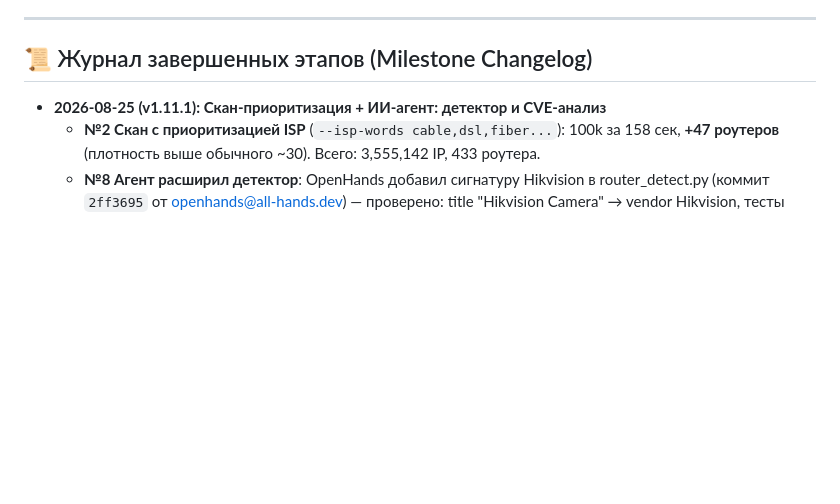
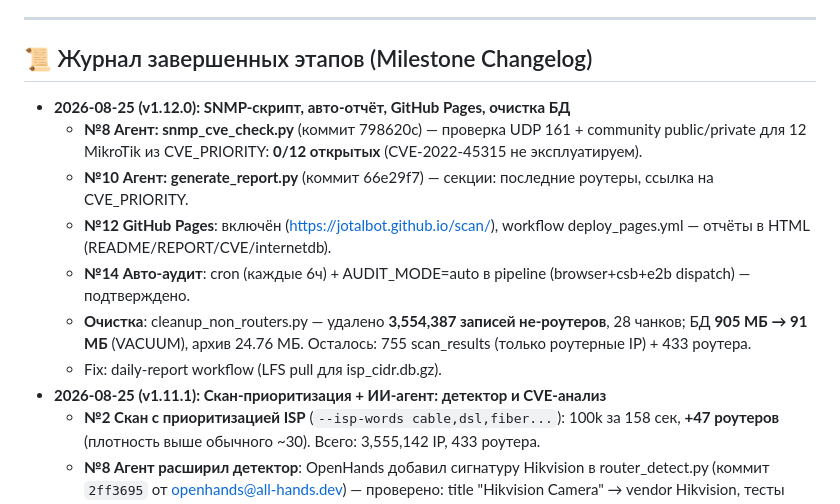
Before and after one commit to JoTalbot/scan, a Markdown page: STATUS.md, the part around the change. GitHub-like rendering; blank space fills up the shorter version.

Commit message:
docs: v1.12.0 - SNMP script, report sections, GH Pages, DB cleanup

```diff
--- a/STATUS.md
+++ b/STATUS.md
@@ -194,6 +194,13 @@
 
 ## 📜 Журнал завершенных этапов (Milestone Changelog)
 
+- **2026-08-25 (v1.12.0): SNMP-скрипт, авто-отчёт, GitHub Pages, очистка БД**
+  - **№8 Агент: snmp_cve_check.py** (коммит 798620c) — проверка UDP 161 + community public/private для 12 MikroTik из CVE_PRIORITY: **0/12 открытых** (CVE-2022-45315 не эксплуатируем).
+  - **№10 Агент: generate_report.py** (коммит 66e29f7) — секции: последние роутеры, ссылка на CVE_PRIORITY.
+  - **№12 GitHub Pages**: включён (https://jotalbot.github.io/scan/), workflow deploy_pages.yml — отчёты в HTML (README/REPORT/CVE/internetdb).
+  - **№14 Авто-аудит**: cron (каждые 6ч) + AUDIT_MODE=auto в pipeline (browser+csb+e2b dispatch) — подтверждено.
+  - **Очистка**: cleanup_non_routers.py — удалено **3,554,387 записей не-роутеров**, 28 чанков; БД **905 МБ → 91 МБ** (VACUUM), архив 24.76 МБ. Осталось: 755 scan_results (только роутерные IP) + 433 роутера.
+  - Fix: daily-report workflow (LFS pull для isp_cidr.db.gz).
 - **2026-08-25 (v1.11.1): Скан-приоритизация + ИИ-агент: детектор и CVE-анализ**
   - **№2 Скан с приоритизацией ISP** (`--isp-words cable,dsl,fiber...`): 100k за 158 сек, **+47 роутеров** (плотность выше обычного ~30). Всего: 3,555,142 IP, 433 роутера.
   - **№8 Агент расширил детектор**: OpenHands добавил сигнатуру Hikvision в router_detect.py (коммит `2ff3695` от openhands@all-hands.dev) — проверено: title "Hikvision Camera" → vendor Hikvision, тесты 21/21 ✅.
```
